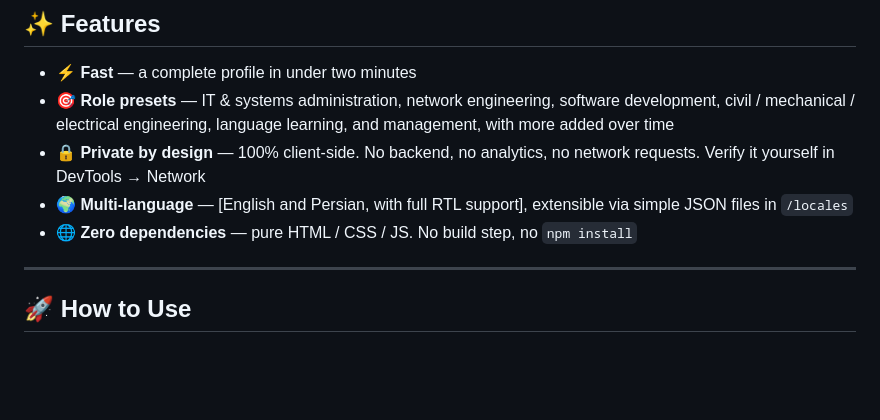
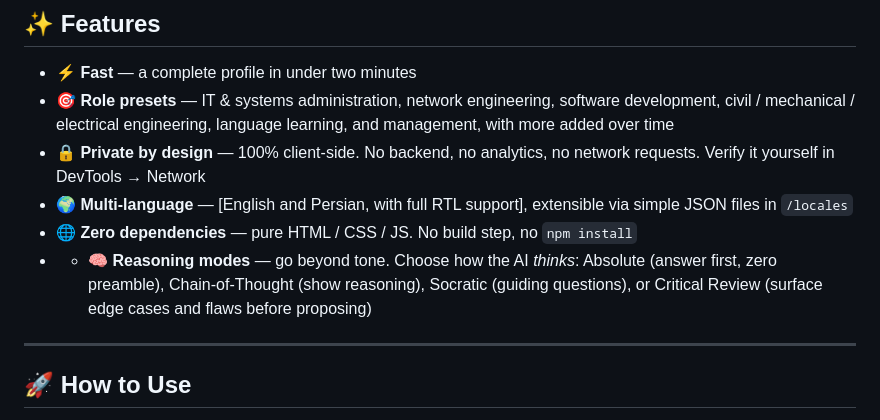
Before and after one commit to hgolshan/ai-context-generator, a Markdown page: README.md, the part around the change. Drawn GitHub-style; blank space fills up the shorter version.

Commit message:
Update features section in README.md
Corrected formatting and added reasoning modes feature.

```diff
--- a/README.md
+++ b/README.md
@@ -70,14 +70,15 @@ Do not explain fundamentals unless I ask.
 ## ✨ Features
 
 - **⚡ Fast** — a complete profile in under two minutes
-- **🎯 Role presets** — IT & systems administration, network engineering, software
-  development, civil / mechanical / electrical engineering, language learning, and
+- **🎯 Role presets** — IT & systems administration, network engineering, software development, civil / mechanical / electrical engineering, language learning, and
   management, with more added over time
 - **🔒 Private by design** — 100% client-side. No backend, no analytics, no network
   requests. Verify it yourself in DevTools → Network
 - **🌍 Multi-language** — [English and Persian, with full RTL support], extensible via
   simple JSON files in `/locales`
 - **🌐 Zero dependencies** — pure HTML / CSS / JS. No build step, no `npm install`
+- - **🧠 Reasoning modes** — go beyond tone. Choose how the AI *thinks*:
+  Absolute (answer first, zero preamble), Chain-of-Thought (show reasoning), Socratic (guiding questions), or Critical Review (surface edge cases and flaws before proposing)
 
 ---
 
```
